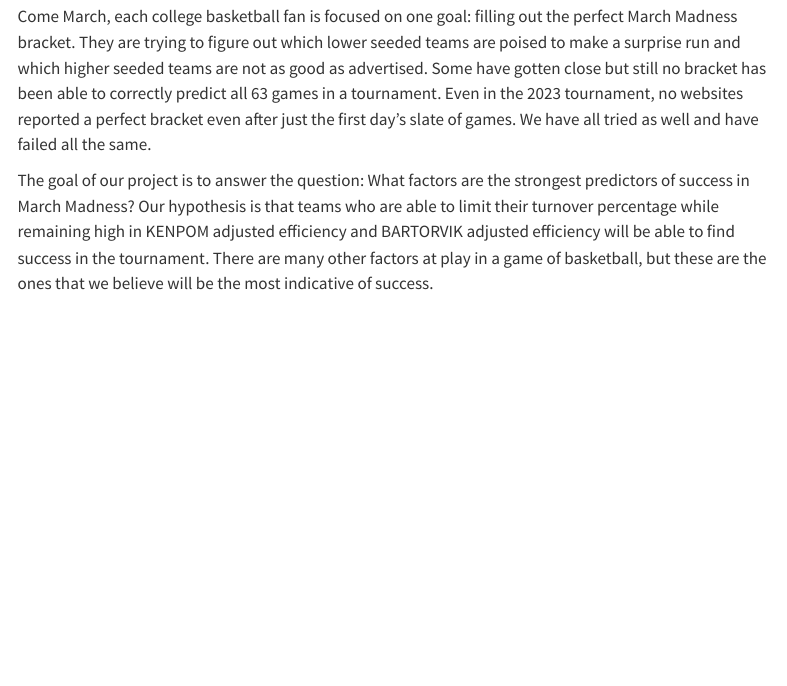
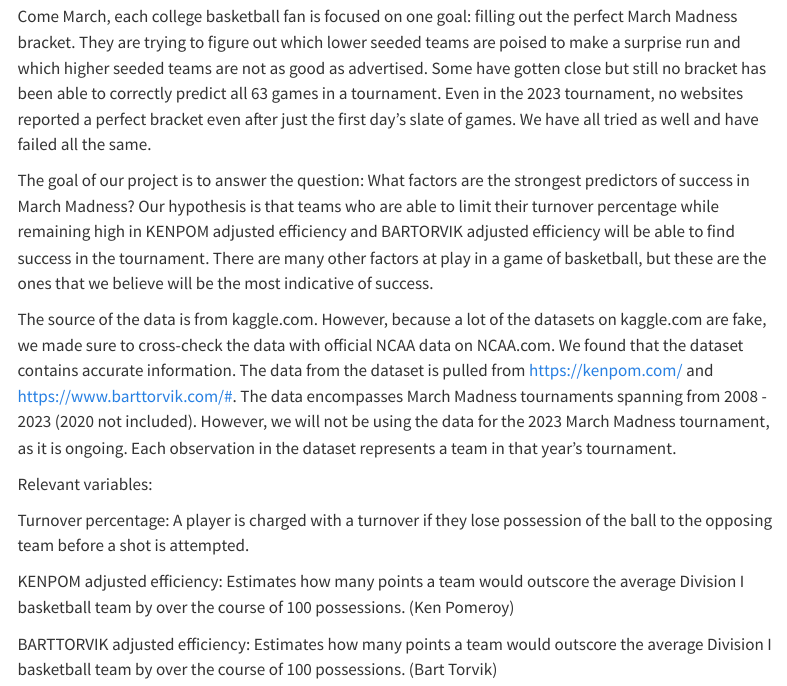
Before and after one commit to sta199-s23-2/project-heartemoji, a Quarto document (report.qmd): the page in a window 1100 px wide, from 160 px down. Rendered offline with R 4.5, knitr and Pandoc in place of Quarto, with nearby package versions; menus at the side of the page are left out.

Commit message:
Added source of data.

```diff
--- a/report.qmd
+++ b/report.qmd
@@ -12,3 +12,13 @@ execute:
 Come March, each college basketball fan is focused on one goal: filling out the perfect March Madness bracket. They are trying to figure out which lower seeded teams are poised to make a surprise run and which higher seeded teams are not as good as advertised. Some have gotten close but still no bracket has been able to correctly predict all 63 games in a tournament. Even in the 2023 tournament, no websites reported a perfect bracket even after just the first day's slate of games. We have all tried as well and have failed all the same.
 
 The goal of our project is to answer the question: What factors are the strongest predictors of success in March Madness? Our hypothesis is that teams who are able to limit their turnover percentage while remaining high in KENPOM adjusted efficiency and BARTORVIK adjusted efficiency will be able to find success in the tournament. There are many other factors at play in a game of basketball, but these are the ones that we believe will be the most indicative of success.
+
+The source of the data is from kaggle.com. However, because a lot of the datasets on kaggle.com are fake, we made sure to cross-check the data with official NCAA data on NCAA.com. We found that the dataset contains accurate information. The data from the dataset is pulled from <https://kenpom.com/> and <https://www.barttorvik.com/#>. The data encompasses March Madness tournaments spanning from 2008 - 2023 (2020 not included). However, we will not be using the data for the 2023 March Madness tournament, as it is ongoing. Each observation in the dataset represents a team in that year's tournament.
+
+Relevant variables:
+
+Turnover percentage: A player is charged with a turnover if they lose possession of the ball to the opposing team before a shot is attempted.
+
+KENPOM adjusted efficiency: Estimates how many points a team would outscore the average Division I basketball team by over the course of 100 possessions. (Ken Pomeroy)
+
+BARTTORVIK adjusted efficiency: Estimates how many points a team would outscore the average Division I basketball team by over the course of 100 possessions. (Bart Torvik)
```
